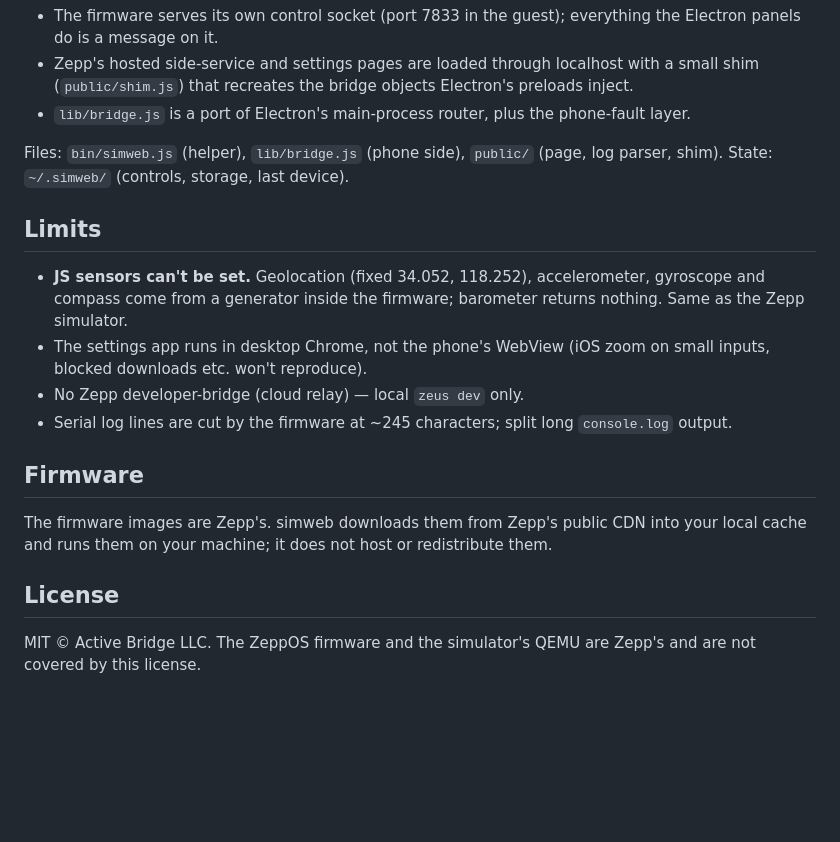
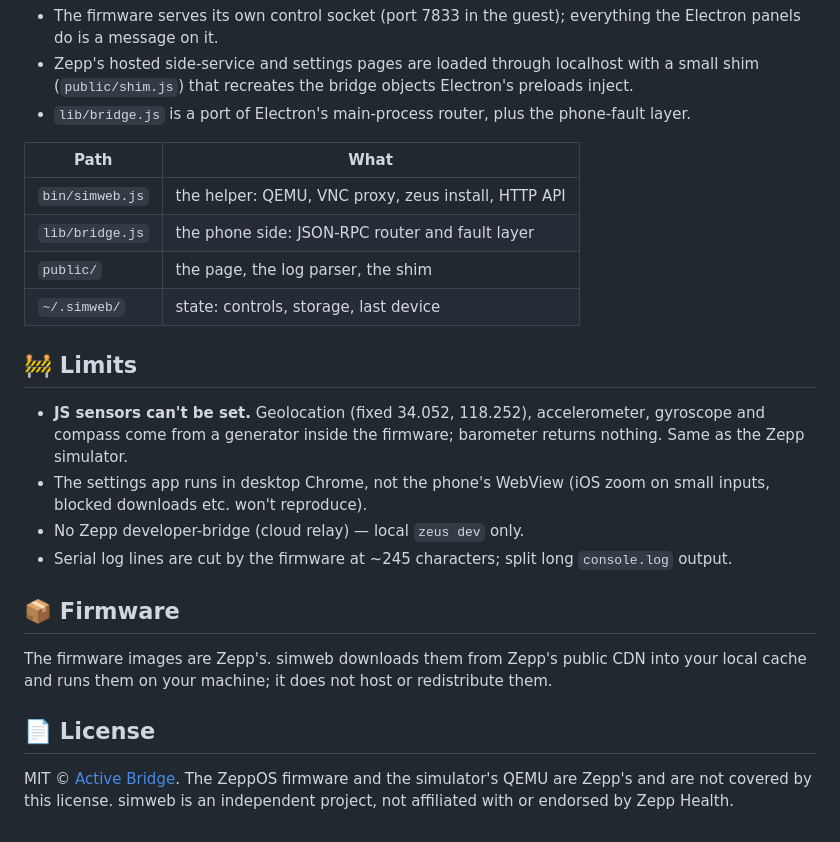
Before and after one commit to activebridge/simweb, a Markdown page: README.md, the part around one of its changes. Rendered like a GitHub page; blank space fills up the shorter version.

```diff
--- a/README.md
+++ b/README.md
@@ -165,10 +204,14 @@ zeus dev ── socket.io ──► install: device.zip ──► "Project insta
   (`public/shim.js`) that recreates the bridge objects Electron's preloads inject.
 - `lib/bridge.js` is a port of Electron's main-process router, plus the phone-fault layer.
 
-Files: `bin/simweb.js` (helper), `lib/bridge.js` (phone side), `public/` (page, log parser, shim).
-State: `~/.simweb/` (controls, storage, last device).
+| Path | What |
+|---|---|
+| `bin/simweb.js` | the helper: QEMU, VNC proxy, zeus install, HTTP API |
+| `lib/bridge.js` | the phone side: JSON-RPC router and fault layer |
+| `public/` | the page, the log parser, the shim |
+| `~/.simweb/` | state: controls, storage, last device |
 
-## Limits
+## 🚧 Limits
 
 - **JS sensors can't be set.** Geolocation (fixed 34.052, 118.252), accelerometer, gyroscope and
   compass come from a generator inside the firmware; barometer returns nothing. Same as the Zepp
@@ -178,12 +221,13 @@ State: `~/.simweb/` (controls, storage, last device).
 - No Zepp developer-bridge (cloud relay) — local `zeus dev` only.
 - Serial log lines are cut by the firmware at ~245 characters; split long `console.log` output.
 
-## Firmware
+## 📦 Firmware
 
 The firmware images are Zepp's. simweb downloads them from Zepp's public CDN into your local cache
 and runs them on your machine; it does not host or redistribute them.
 
-## License
+## 📄 License
 
-MIT © Active Bridge LLC. The ZeppOS firmware and the simulator's QEMU are Zepp's and are not
-covered by this license.
+MIT © [Active Bridge](https://github.com/activebridge). The ZeppOS firmware and the simulator's
+QEMU are Zepp's and are not covered by this license. simweb is an independent project, not
+affiliated with or endorsed by Zepp Health.
```
Also changed, not shown: other parts of README.md (+70 -31 lines).
